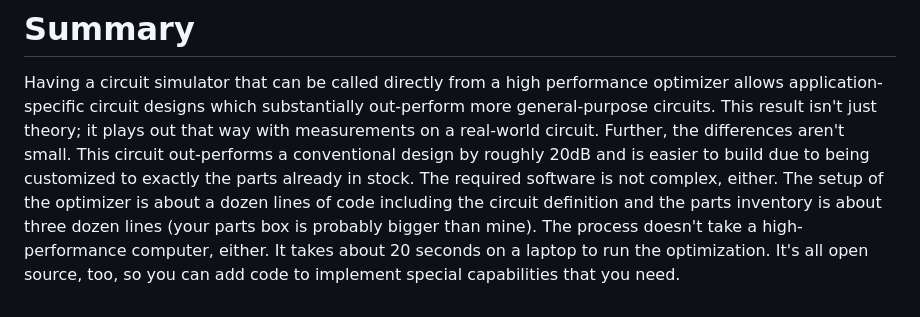
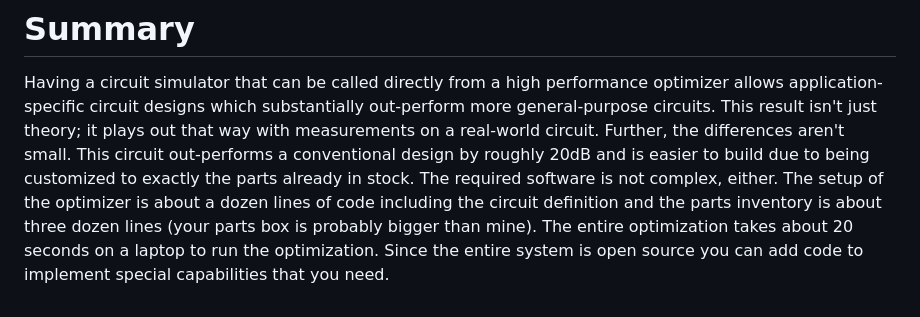
Before and after one commit to tdunning/MicroSpice, a Markdown page: examples/xmit-filter/README.md, the part around the change. GitHub-like rendering.

Commit message:
Fixed wording in last section

```diff
--- a/examples/xmit-filter/README.md
+++ b/examples/xmit-filter/README.md
@@ -302,7 +302,6 @@ and is easier to build due to being customized to exactly the parts already
 in stock. The required software is not complex, either. The setup of the
 optimizer is about a dozen lines of code including the circuit definition
 and the parts inventory is about three dozen lines (your parts box is probably
-bigger than mine). The process doesn't take a high-performance computer, either.
-It takes about 20 seconds on a laptop to run the optimization. It's all
-open source, too, so you can add code to implement special capabilities
-that you need.
+bigger than mine).  The entire optimization takes about 20 seconds on a laptop
+to run the optimization. Since the entire system is open source you can add
+code to implement special capabilities that you need.
```
